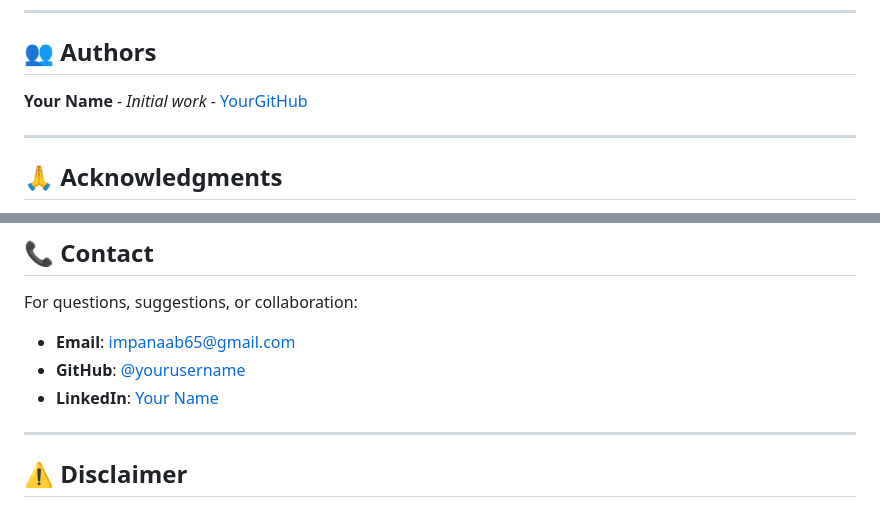
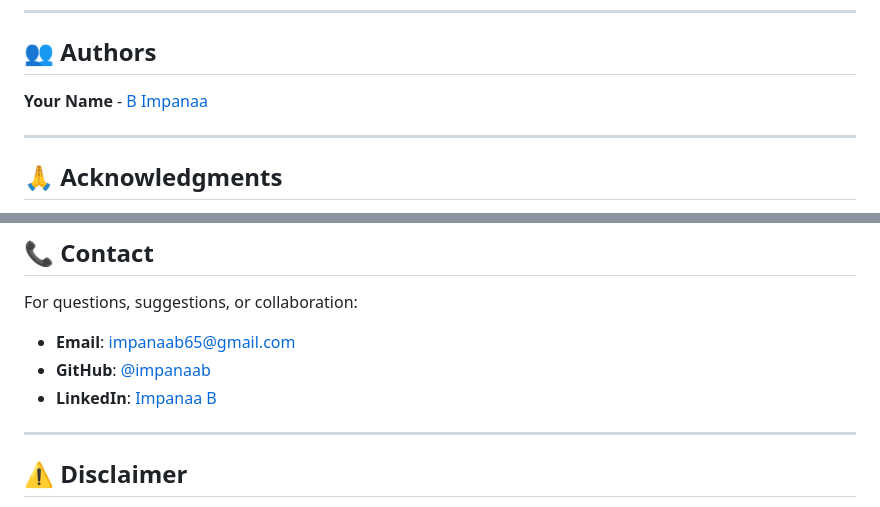
Before and after one commit to impanaab/SafeLink-AI, a Markdown page: README.md, 2 parts joined by grey strips. Rendered like a GitHub page.

Commit message:
Update author details and contact links in README

```diff
--- a/README.md
+++ b/README.md
@@ -312,7 +312,7 @@ This project is licensed under the MIT License - see the [LICENSE](LICENSE) file
 
 ## 👥 Authors
 
-**Your Name** - *Initial work* - [YourGitHub](https://github.com/impanaab)
+**Your Name** -  [B Impanaa](https://github.com/impanaab)
 
 ---
 
@@ -330,8 +330,8 @@ This project is licensed under the MIT License - see the [LICENSE](LICENSE) file
 For questions, suggestions, or collaboration:
 
 - **Email**: impanaab65@gmail.com
-- **GitHub**: [@yourusername](https://github.com/impanaab)
-- **LinkedIn**: [Your Name](https://linkedin.com/in/impanaab)
+- **GitHub**: [@impanaab](https://github.com/impanaab)
+- **LinkedIn**: [Impanaa B](https://linkedin.com/in/impanaab)
 
 ---
 
```
